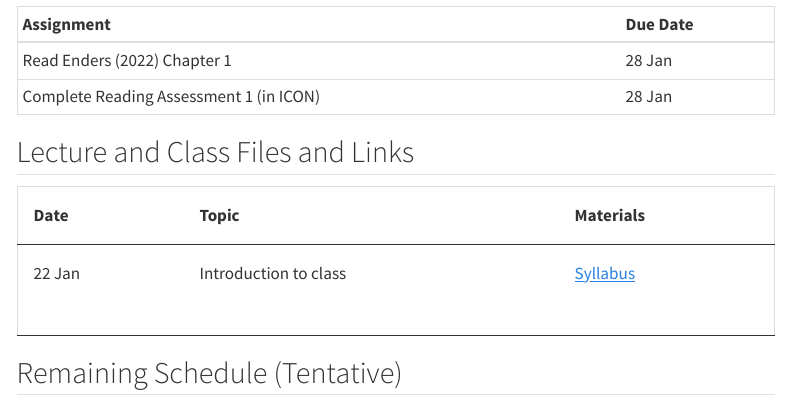
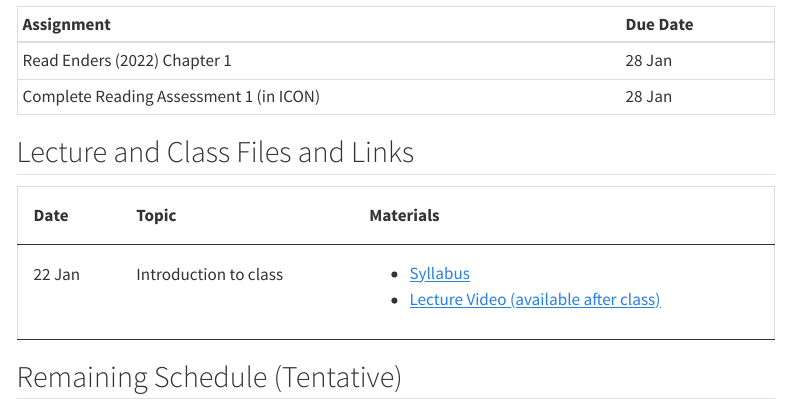
Before and after one commit to Bladimir-PF/MissingDataMethods2025, a Quarto document (index.qmd): the page in a window 1100 px wide, from 1020 px down. Rendered offline with R 4.5, knitr and Pandoc in place of Quarto, with nearby package versions; menus at the side of the page are left out.

Commit message:
More fixes

```diff
--- a/index.qmd
+++ b/index.qmd
@@ -61,7 +61,10 @@ th, td {
             <td>22 Jan</td>
             <td>Introduction to class</td>
             <td rowspan="2" valign="top">
-                <a href="https://jonathantemplin.github.io/MissingDataMethods2025/syllabus/s25mdm_syllabus.html" target="_blank">Syllabus</a>
+              <ul>
+                <li><a href="https://jonathantemplin.github.io/MissingDataMethods2025/s25mdm_syllabus.html" target="_blank">Syllabus</a></li>
+                <li><a href="https://www.youtube.com" target="_blank">Lecture Video (available after class)</a></li>
+                </ul>
             </td>
         </tr>
         <tr>
```
Also changed, not shown: docs/search.json, 1 other file.
